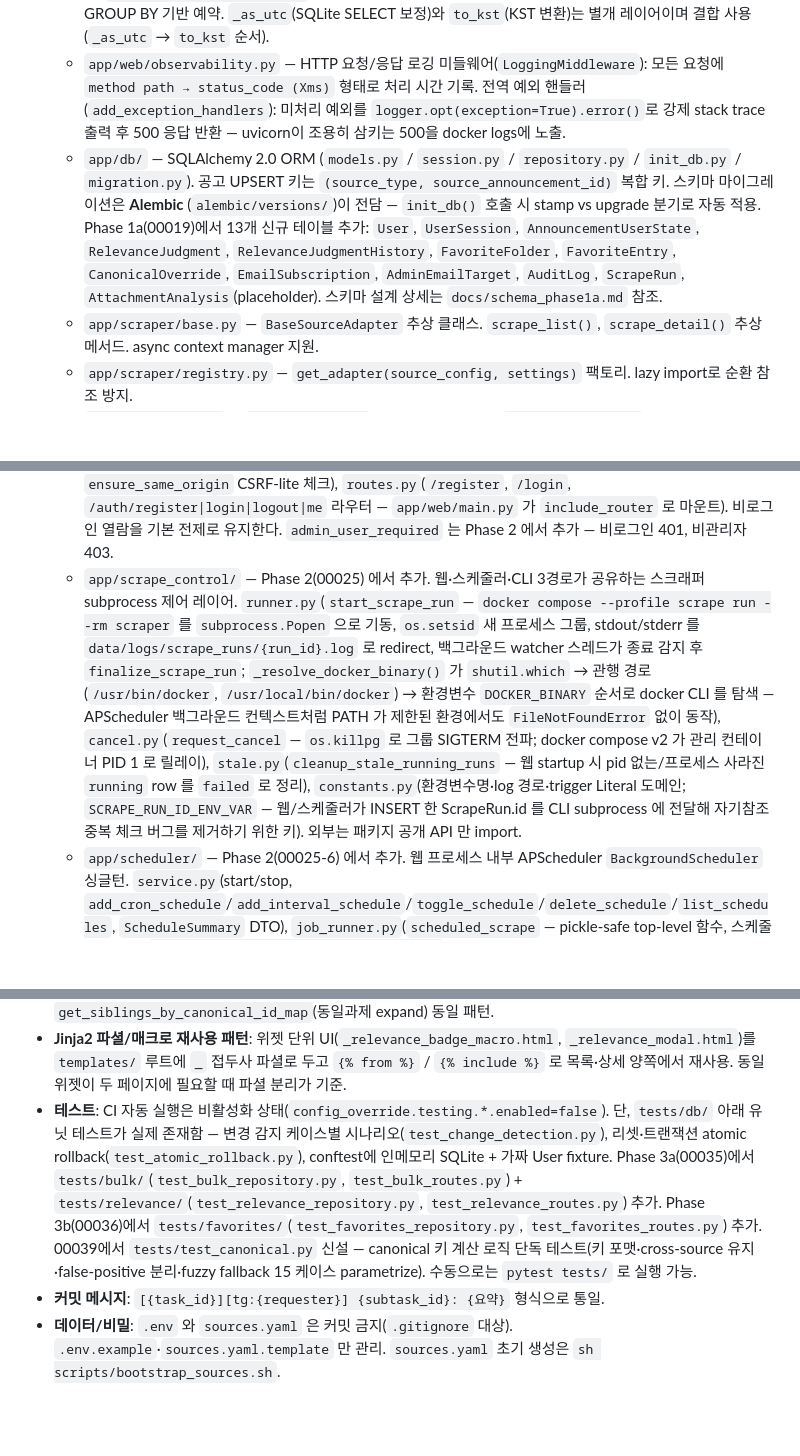
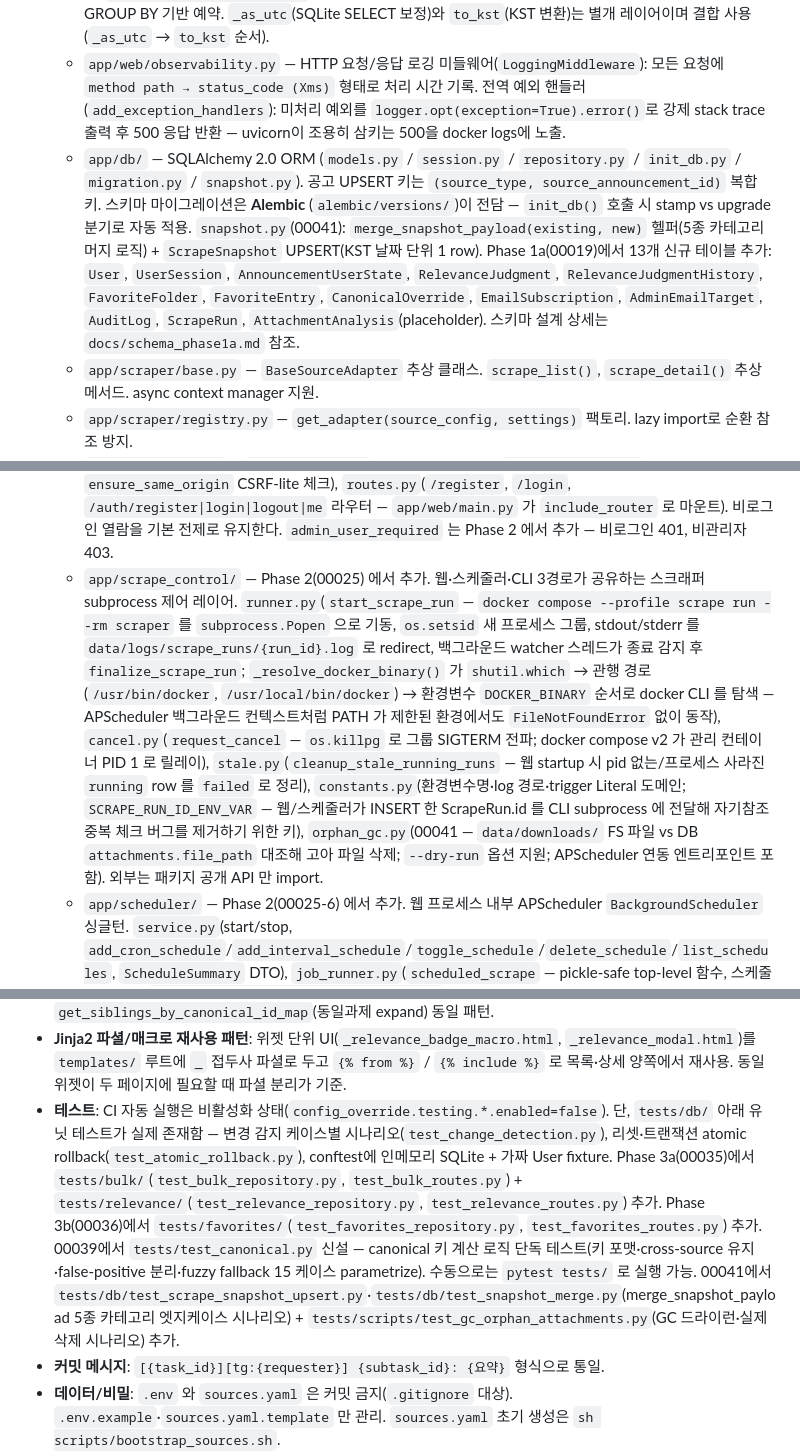
Before and after one commit to seungkeolkim/government-project-analysis-agent, a Markdown page: PROJECT_NOTES.md, 3 parts joined by grey strips. GitHub-like rendering; blank space fills up the shorter version.

```diff
--- a/PROJECT_NOTES.md
+++ b/PROJECT_NOTES.md
@@ -14,7 +14,7 @@ IRIS(한국연구재단 범부처통합연구지원시스템), NTIS 등 정부
   - `app/logging_setup.py` — loguru 루트 로거 초기화 + stdlib→loguru 브리지. `InterceptHandler`를 stdlib root logger에 부착해 uvicorn/starlette/FastAPI/SQLAlchemy/alembic 등 서드파티 로그도 동일 sink로 수렴. `configure_logging()`은 idempotent — `logger.remove()` 후 재설정하므로 중복 호출 안전. `_NOISY_LOGGER_NAMES`(sqlalchemy.engine 등)는 DEBUG 모드에서도 최소 INFO로 고정해 raw SQL 과잉 출력을 억제. loguru sink format은 KST 타임스탬프 명시(00040).
   - `app/timezone.py` — KST 헬퍼 모듈(00040). `KST = ZoneInfo("Asia/Seoul")`. `to_kst(dt)`: UTC tz-aware/naive(UTC 가정)/KST tz-aware 어떤 입력이든 KST tz-aware 정규화, None 통과. `now_kst()` / `now_utc()`: 저장은 now_utc, 표시는 now_kst. `format_kst(dt, fmt="%Y-%m-%d %H:%M")`: None 처리 포함. `kst_date_boundaries(date)`: KST 날짜의 [00:00, 24:00)을 UTC tz-aware 구간으로 반환 — Phase 5 GROUP BY 기반 예약. `_as_utc`(SQLite SELECT 보정)와 `to_kst`(KST 변환)는 별개 레이어이며 결합 사용(`_as_utc` → `to_kst` 순서).
   - `app/web/observability.py` — HTTP 요청/응답 로깅 미들웨어(`LoggingMiddleware`): 모든 요청에 `method path → status_code (Xms)` 형태로 처리 시간 기록. 전역 예외 핸들러(`add_exception_handlers`): 미처리 예외를 `logger.opt(exception=True).error()`로 강제 stack trace 출력 후 500 응답 반환 — uvicorn이 조용히 삼키는 500을 docker logs에 노출.
-  - `app/db/` — SQLAlchemy 2.0 ORM (`models.py` / `session.py` / `repository.py` / `init_db.py` / `migration.py`). 공고 UPSERT 키는 `(source_type, source_announcement_id)` 복합 키. 스키마 마이그레이션은 **Alembic** (`alembic/versions/`)이 전담 — `init_db()` 호출 시 stamp vs upgrade 분기로 자동 적용. Phase 1a(00019)에서 13개 신규 테이블 추가: `User`, `UserSession`, `AnnouncementUserState`, `RelevanceJudgment`, `RelevanceJudgmentHistory`, `FavoriteFolder`, `FavoriteEntry`, `CanonicalOverride`, `EmailSubscription`, `AdminEmailTarget`, `AuditLog`, `ScrapeRun`, `AttachmentAnalysis`(placeholder). 스키마 설계 상세는 `docs/schema_phase1a.md` 참조.
+  - `app/db/` — SQLAlchemy 2.0 ORM (`models.py` / `session.py` / `repository.py` / `init_db.py` / `migration.py` / `snapshot.py`). 공고 UPSERT 키는 `(source_type, source_announcement_id)` 복합 키. 스키마 마이그레이션은 **Alembic** (`alembic/versions/`)이 전담 — `init_db()` 호출 시 stamp vs upgrade 분기로 자동 적용. `snapshot.py`(00041): `merge_snapshot_payload(existing, new)` 헬퍼(5종 카테고리 머지 로직) + `ScrapeSnapshot` UPSERT(KST 날짜 단위 1 row). Phase 1a(00019)에서 13개 신규 테이블 추가: `User`, `UserSession`, `AnnouncementUserState`, `RelevanceJudgment`, `RelevanceJudgmentHistory`, `FavoriteFolder`, `FavoriteEntry`, `CanonicalOverride`, `EmailSubscription`, `AdminEmailTarget`, `AuditLog`, `ScrapeRun`, `AttachmentAnalysis`(placeholder). 스키마 설계 상세는 `docs/schema_phase1a.md` 참조.
   - `app/scraper/base.py` — `BaseSourceAdapter` 추상 클래스. `scrape_list()`, `scrape_detail()` 추상 메서드. async context manager 지원.
   - `app/scraper/registry.py` — `get_adapter(source_config, settings)` 팩토리. lazy import로 순환 참조 방지.
   - `app/scraper/iris/` — `list_scraper.py`(httpx AJAX POST), `detail_scraper.py`(httpx+BS4 SSR), `adapter.py`(`IrisSourceAdapter`).
@@ -23,7 +23,7 @@ IRIS(한국연구재단 범부처통합연구지원시스템), NTIS 등 정부
   - `app/scraper/attachment_downloader.py` — Playwright headless 우선, httpx fallback 방식의 첨부파일 다운로더. `AttachmentDownloader` 클래스, JS onclick 클릭→실제 다운로드 흐름 처리. 이미 다운로드된 파일은 DB sha256 기반으로 건너뜀.
   - `app/scraper/attachment_paths.py` — 첨부 저장 경로 생성 유틸. `downloads/{source_type}/{announcement_slug}/` 폴더 구조. 파일명 정제(특수문자 제거, 중복 방지).
   - `app/auth/` — Phase 1b 에서 추가된 인증 패키지. `constants.py`(쿠키/세션/비밀번호 정책 상수), `service.py`(passlib bcrypt 해시 + `create_user`/`authenticate`/`create_session`/`get_active_session`/`delete_session` + policy validators), `dependencies.py`(`current_user_optional`/`current_user_required`/`admin_user_required` + `ensure_same_origin` CSRF-lite 체크), `routes.py`(`/register`, `/login`, `/auth/register|login|logout|me` 라우터 — `app/web/main.py` 가 `include_router` 로 마운트). 비로그인 열람을 기본 전제로 유지한다. `admin_user_required` 는 Phase 2 에서 추가 — 비로그인 401, 비관리자 403.
-  - `app/scrape_control/` — Phase 2(00025) 에서 추가. 웹·스케줄러·CLI 3경로가 공유하는 스크래퍼 subprocess 제어 레이어. `runner.py`(`start_scrape_run` — `docker compose --profile scrape run --rm scraper` 를 `subprocess.Popen` 으로 기동, `os.setsid` 새 프로세스 그룹, stdout/stderr 를 `data/logs/scrape_runs/{run_id}.log` 로 redirect, 백그라운드 watcher 스레드가 종료 감지 후 `finalize_scrape_run`; `_resolve_docker_binary()` 가 `shutil.which` → 관행 경로(`/usr/bin/docker`, `/usr/local/bin/docker`) → 환경변수 `DOCKER_BINARY` 순서로 docker CLI 를 탐색 — APScheduler 백그라운드 컨텍스트처럼 PATH 가 제한된 환경에서도 `FileNotFoundError` 없이 동작), `cancel.py`(`request_cancel` — `os.killpg` 로 그룹 SIGTERM 전파; docker compose v2 가 관리 컨테이너 PID 1 로 릴레이), `stale.py`(`cleanup_stale_running_runs` — 웹 startup 시 pid 없는/프로세스 사라진 `running` row 를 `failed` 로 정리), `constants.py`(환경변수명·log 경로·trigger Literal 도메인; `SCRAPE_RUN_ID_ENV_VAR` — 웹/스케줄러가 INSERT 한 ScrapeRun.id 를 CLI subprocess 에 전달해 자기참조 중복 체크 버그를 제거하기 위한 키). 외부는 패키지 공개 API 만 import.
+  - `app/scrape_control/` — Phase 2(00025) 에서 추가. 웹·스케줄러·CLI 3경로가 공유하는 스크래퍼 subprocess 제어 레이어. `runner.py`(`start_scrape_run` — `docker compose --profile scrape run --rm scraper` 를 `subprocess.Popen` 으로 기동, `os.setsid` 새 프로세스 그룹, stdout/stderr 를 `data/logs/scrape_runs/{run_id}.log` 로 redirect, 백그라운드 watcher 스레드가 종료 감지 후 `finalize_scrape_run`; `_resolve_docker_binary()` 가 `shutil.which` → 관행 경로(`/usr/bin/docker`, `/usr/local/bin/docker`) → 환경변수 `DOCKER_BINARY` 순서로 docker CLI 를 탐색 — APScheduler 백그라운드 컨텍스트처럼 PATH 가 제한된 환경에서도 `FileNotFoundError` 없이 동작), `cancel.py`(`request_cancel` — `os.killpg` 로 그룹 SIGTERM 전파; docker compose v2 가 관리 컨테이너 PID 1 로 릴레이), `stale.py`(`cleanup_stale_running_runs` — 웹 startup 시 pid 없는/프로세스 사라진 `running` row 를 `failed` 로 정리), `constants.py`(환경변수명·log 경로·trigger Literal 도메인; `SCRAPE_RUN_ID_ENV_VAR` — 웹/스케줄러가 INSERT 한 ScrapeRun.id 를 CLI subprocess 에 전달해 자기참조 중복 체크 버그를 제거하기 위한 키), `orphan_gc.py`(00041 — `data/downloads/` FS 파일 vs DB `attachments.file_path` 대조해 고아 파일 삭제; `--dry-run` 옵션 지원; APScheduler 연동 엔트리포인트 포함). 외부는 패키지 공개 API 만 import.
   - `app/scheduler/` — Phase 2(00025-6) 에서 추가. 웹 프로세스 내부 APScheduler `BackgroundScheduler` 싱글턴. `service.py`(start/stop, `add_cron_schedule`/`add_interval_schedule`/`toggle_schedule`/`delete_schedule`/`list_schedules`, `ScheduleSummary` DTO), `job_runner.py`(`scheduled_scrape` — pickle-safe top-level 함수, 스케줄 트리거 시 `start_scrape_run(trigger="scheduled")` 호출), `constants.py`(`SCHEDULER_JOBS_TABLENAME="scheduler_jobs"`, `DEFAULT_MISFIRE_GRACE_TIME_SEC=300`, `MAX_INTERVAL_HOURS=24`). JobStore 는 `SQLAlchemyJobStore` 단일 — 잡 영속화로 재시작 시 자동 복원.
   - `app/sources/yaml_editor.py` — Phase 2(00025-5) 에서 추가. 관리자 [sources.yaml] 탭 서비스. `load_sources_yaml_text` / `validate_sources_yaml_text`(YAML 파싱 → `SourcesConfig.model_validate`) / `save_sources_yaml_text`(백업 → 원자적 쓰기). 편집 대상은 bind mount 원본(`/run/config/sources.yaml`)이며 entrypoint 의 per-run 임시 복사본과는 별개 — 다음 수집부터 반영. 원자적 쓰기는 `NamedTemporaryFile` + `os.replace`; fallback 두 경로 처리: (1) EXDEV(tmp 와 target 이 다른 mount) → `_overwrite_with_fsync`, (2) EACCES/EPERM(bind mount 부모 dir `/run/config/` 가 비쓰기 tmpfs 라 tmp 파일 생성 불가) → 동일 `_overwrite_with_fsync`. target 파일 자체는 호스트 권한을 상속해 쓰기 가능하므로 직접 overwrite 는 성공한다.
   - `app/web/` — FastAPI + Jinja2 템플릿(`templates/`) + 로컬 정적 CSS(`static/`). 목록·상세 라우트 모두 활성화.
@@ -96,7 +97,7 @@ IRIS(한국연구재단 범부처통합연구지원시스템), NTIS 등 정부
 - **lint/format**: ruff (line-length 110, target py311, E501 무시). mypy는 옵션 dev 의존성으로만 설치.
 - **N+1 제거 패턴 (목록 페이지)**: 로그인 사용자 종속 데이터(읽음·관련성)는 목록 announcement_id/canonical_id 전체를 `IN` 절로 한 번에 SELECT해 dict로 반환하는 `get_X_map(ids)` 헬퍼로 일괄 조회 후 템플릿에 주입. 목록 당 추가 쿼리는 2~3개로 고정. Phase 1b `get_read_announcement_id_set` → Phase 3a `get_relevance_by_canonical_id_map` / `get_relevance_history_by_canonical_id_map` → Phase 3b `get_favorite_announcement_id_set`(별 상태, 00037 에서 canonical→announcement 단위로 전환) / `get_siblings_by_canonical_id_map`(동일과제 expand) 동일 패턴.
 - **Jinja2 파셜/매크로 재사용 패턴**: 위젯 단위 UI(`_relevance_badge_macro.html`, `_relevance_modal.html`)를 `templates/` 루트에 `_` 접두사 파셜로 두고 `{% from %}` / `{% include %}` 로 목록·상세 양쪽에서 재사용. 동일 위젯이 두 페이지에 필요할 때 파셜 분리가 기준.
-- **테스트**: CI 자동 실행은 비활성화 상태(`config_override.testing.*.enabled=false`). 단, `tests/db/` 아래 유닛 테스트가 실제 존재함 — 변경 감지 케이스별 시나리오(`test_change_detection.py`), 리셋·트랜잭션 atomic rollback(`test_atomic_rollback.py`), conftest에 인메모리 SQLite + 가짜 User fixture. Phase 3a(00035)에서 `tests/bulk/`(`test_bulk_repository.py`, `test_bulk_routes.py`) + `tests/relevance/`(`test_relevance_repository.py`, `test_relevance_routes.py`) 추가. Phase 3b(00036)에서 `tests/favorites/`(`test_favorites_repository.py`, `test_favorites_routes.py`) 추가. 00039에서 `tests/test_canonical.py` 신설 — canonical 키 계산 로직 단독 테스트(키 포맷·cross-source 유지·false-positive 분리·fuzzy fallback 15 케이스 parametrize). 수동으로는 `pytest tests/` 로 실행 가능.
+- **테스트**: CI 자동 실행은 비활성화 상태(`config_override.testing.*.enabled=false`). 단, `tests/db/` 아래 유닛 테스트가 실제 존재함 — 변경 감지 케이스별 시나리오(`test_change_detection.py`), 리셋·트랜잭션 atomic rollback(`test_atomic_rollback.py`), conftest에 인메모리 SQLite + 가짜 User fixture. Phase 3a(00035)에서 `tests/bulk/`(`test_bulk_repository.py`, `test_bulk_routes.py`) + `tests/relevance/`(`test_relevance_repository.py`, `test_relevance_routes.py`) 추가. Phase 3b(00036)에서 `tests/favorites/`(`test_favorites_repository.py`, `test_favorites_routes.py`) 추가. 00039에서 `tests/test_canonical.py` 신설 — canonical 키 계산 로직 단독 테스트(키 포맷·cross-source 유지·false-positive 분리·fuzzy fallback 15 케이스 parametrize). 수동으로는 `pytest tests/` 로 실행 가능. 00041에서 `tests/db/test_scrape_snapshot_upsert.py`·`tests/db/test_snapshot_merge.py`(merge_snapshot_payload 5종 카테고리 엣지케이스 시나리오) + `tests/scripts/test_gc_orphan_attachments.py`(GC 드라이런·실제삭제 시나리오) 추가.
 - **커밋 메시지**: `[{task_id}][tg:{requester}] {subtask_id}: {요약}` 형식으로 통일.
 - **데이터/비밀**: `.env` 와 `sources.yaml` 은 커밋 금지(`.gitignore` 대상). `.env.example`·`sources.yaml.template` 만 관리. `sources.yaml` 초기 생성은 `sh scripts/bootstrap_sources.sh`.
 - **Migration/ORM 이식성**: ORM 컬럼 타입은 JSON(범용·JSONB 금지), DateTime(timezone=True), String(N) dialect 중립 타입만 사용. ALTER TABLE은 `batch_alter_table`로 감싸기(SQLite 호환 필수). 각 migration은 `upgrade()` + `downgrade()` 양방향 구현 필수. 대소문자 무시 검색은 `func.lower() + LIKE`. 상세 규칙은 `docs/db_portability.md` 참조.
```
Also changed, not shown: other parts of PROJECT_NOTES.md (+12 -8 lines).
